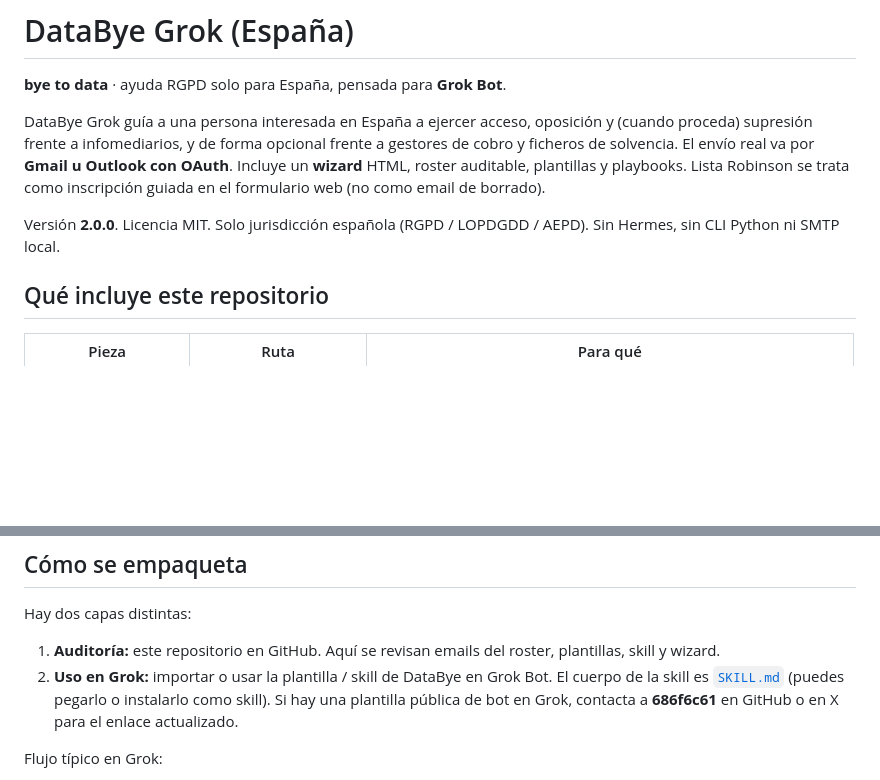
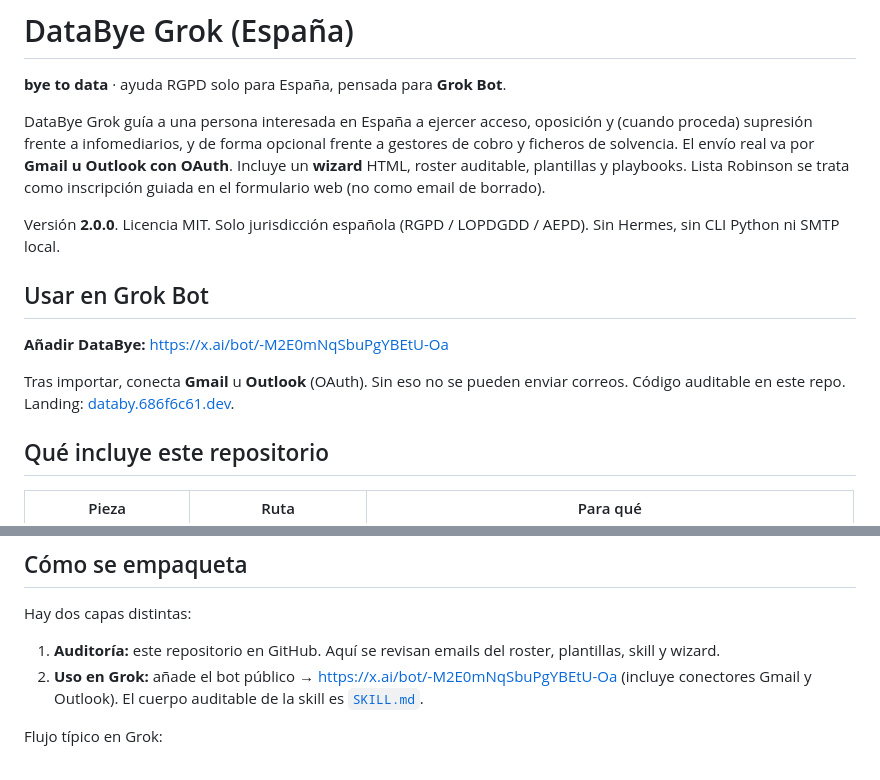
Before and after one commit to 686f6c61/DataBye-old-cursor, a Markdown page: README.md, 2 parts joined by grey strips. Drawn GitHub-style; blank space fills up the shorter version.

Commit message:
docs: enlace público Grok Bot en README

```diff
--- a/README.md
+++ b/README.md
@@ -5,6 +5,13 @@
 DataBye Grok guía a una persona interesada en España a ejercer acceso, oposición y (cuando proceda) supresión frente a infomediarios, y de forma opcional frente a gestores de cobro y ficheros de solvencia. El envío real va por **Gmail u Outlook con OAuth**. Incluye un **wizard** HTML, roster auditable, plantillas y playbooks. Lista Robinson se trata como inscripción guiada en el formulario web (no como email de borrado).
 
 Versión **2.0.0**. Licencia MIT. Solo jurisdicción española (RGPD / LOPDGDD / AEPD). Sin Hermes, sin CLI Python ni SMTP local.
+
+## Usar en Grok Bot
+
+**Añadir DataBye:** [https://x.ai/bot/-M2E0mNqSbuPgYBEtU-Oa](https://x.ai/bot/-M2E0mNqSbuPgYBEtU-Oa)
+
+Tras importar, conecta **Gmail** u **Outlook** (OAuth). Sin eso no se pueden enviar correos. Código auditable en este repo. Landing: [databy.686f6c61.dev](https://databy.686f6c61.dev/).
+
 
 ## Qué incluye este repositorio
 
@@ -24,7 +31,7 @@ Versión **2.0.0**. Licencia MIT. Solo jurisdicción española (RGPD / LOPDGDD /
 Hay dos capas distintas:
 
 1. **Auditoría:** este repositorio en GitHub. Aquí se revisan emails del roster, plantillas, skill y wizard.
-2. **Uso en Grok:** importar o usar la plantilla / skill de DataBye en Grok Bot. El cuerpo de la skill es [`SKILL.md`](./SKILL.md) (puedes pegarlo o instalarlo como skill). Si hay una plantilla pública de bot en Grok, contacta a **686f6c61** en GitHub o en X para el enlace actualizado.
+2. **Uso en Grok:** añade el bot público → [https://x.ai/bot/-M2E0mNqSbuPgYBEtU-Oa](https://x.ai/bot/-M2E0mNqSbuPgYBEtU-Oa) (incluye conectores Gmail y Outlook). El cuerpo auditable de la skill es [`SKILL.md`](./SKILL.md).
 
 Flujo típico en Grok:
 
```
